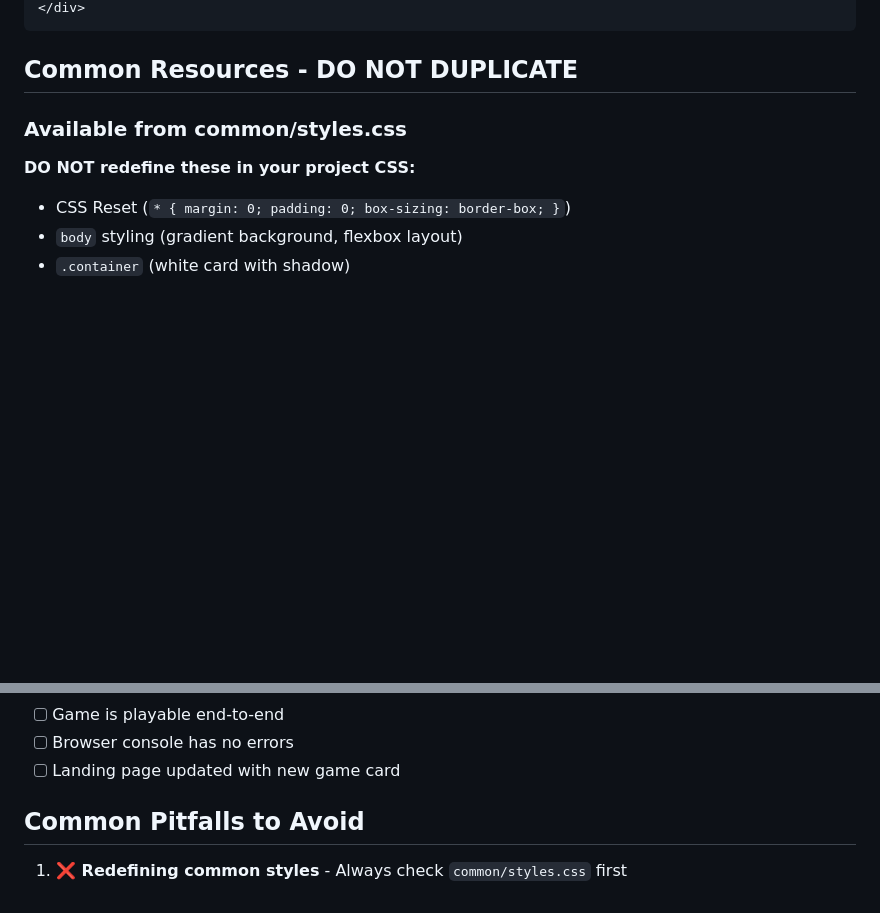
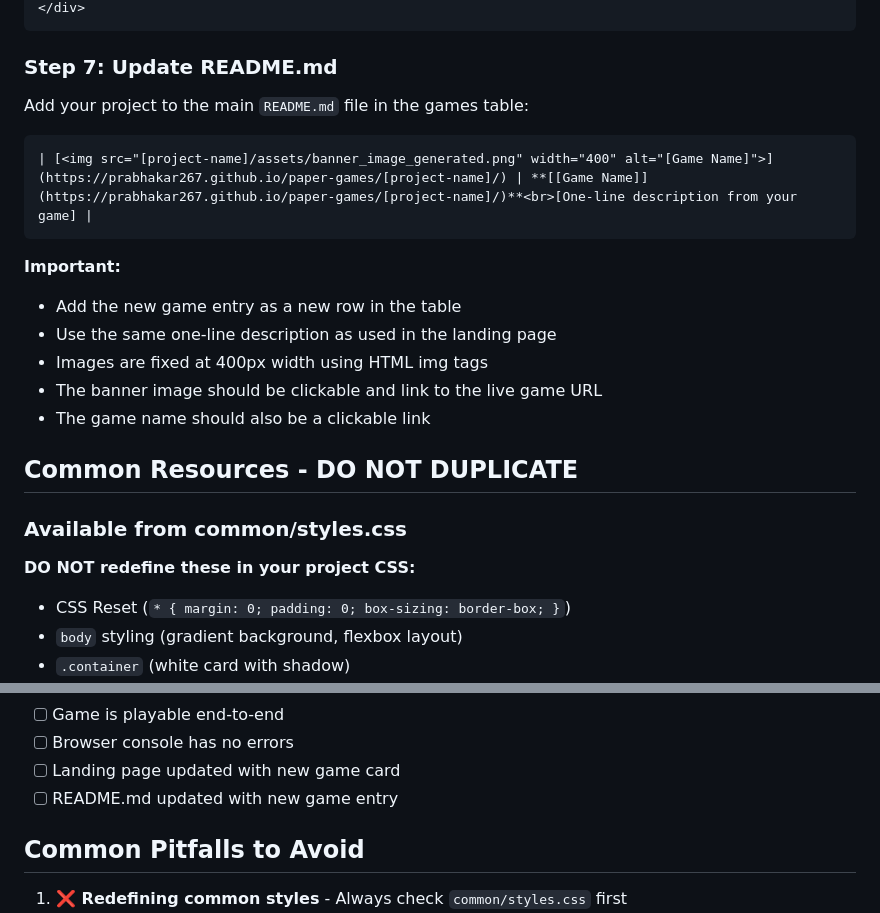
Before and after one commit to prabhakar267/paper-games, a Markdown page: .clinerules/project-guidelines.md, 2 parts joined by grey strips. GitHub-like rendering; blank space fills up the shorter version.

````diff
--- a/.clinerules/project-guidelines.md
+++ b/.clinerules/project-guidelines.md
@@ -258,5 +258,20 @@ Add your project to the main `index.html`:
 </div>
 ```
+
+### Step 7: Update README.md
+
+Add your project to the main `README.md` file in the games table:
+
+```markdown
+| [<img src="[project-name]/assets/banner_image_generated.png" width="400" alt="[Game Name]">](https://prabhakar267.github.io/paper-games/[project-name]/) | **[[Game Name]](https://prabhakar267.github.io/paper-games/[project-name]/)**<br>[One-line description from your game] |
+```
+
+**Important:**
+- Add the new game entry as a new row in the table
+- Use the same one-line description as used in the landing page
+- Images are fixed at 400px width using HTML img tags
+- The banner image should be clickable and link to the live game URL
+- The game name should also be a clickable link
 
 ## Common Resources - DO NOT DUPLICATE
 
@@ -375,6 +390,7 @@ Before committing a new project:
 - [ ] Game is playable end-to-end
 - [ ] Browser console has no errors
 - [ ] Landing page updated with new game card
+- [ ] README.md updated with new game entry
 
 ## Common Pitfalls to Avoid
 
````
Also changed, not shown: other parts of .clinerules/project-guidelines.md (+7 -7 lines), README.md (added, +34 -0 lines).
